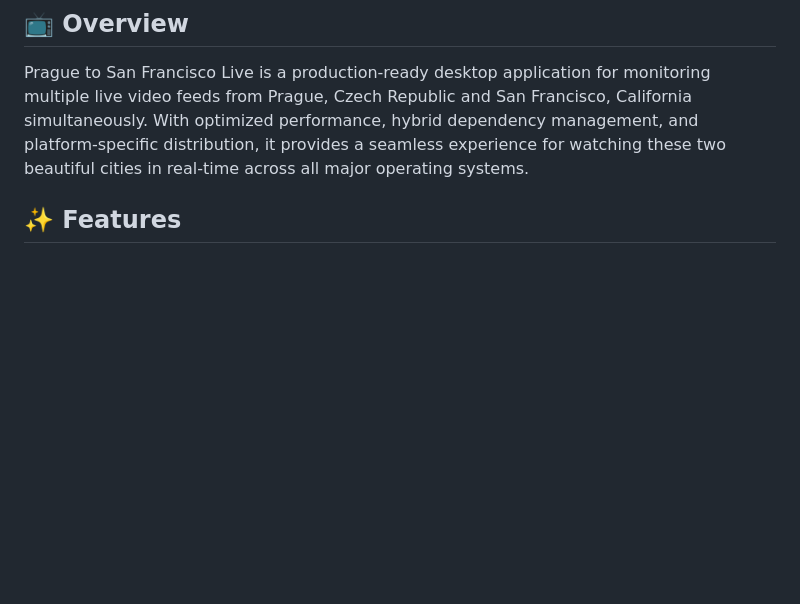
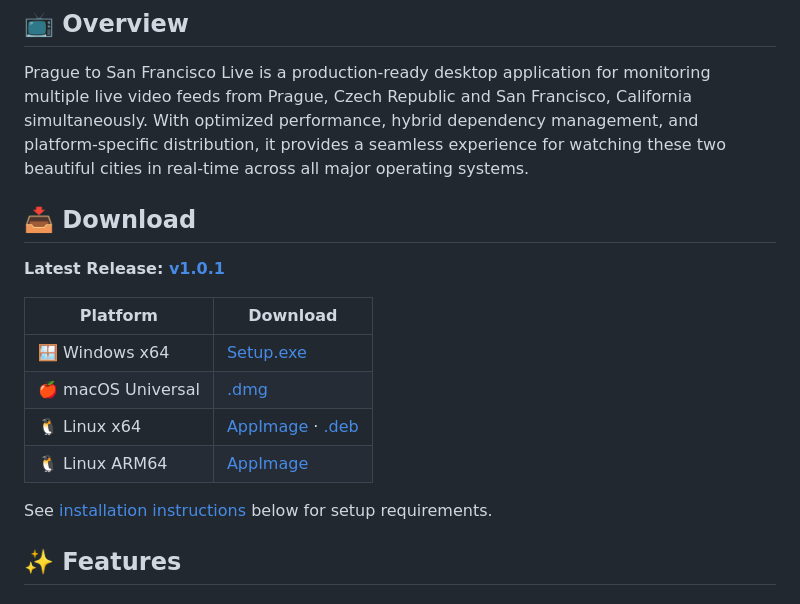
Before and after one commit to ssaannddeerr/video-dashboard, a Markdown page: README.md, the part around one of its changes. GitHub-like rendering; blank space fills up the shorter version.

Commit message:
Add release badge and prominent download section to README

```diff
--- a/README.md
+++ b/README.md
@@ -9,6 +10,19 @@ A beautiful Electron-based desktop application that displays live video feeds fr
 ## 📺 Overview
 
 Prague to San Francisco Live is a production-ready desktop application for monitoring multiple live video feeds from Prague, Czech Republic and San Francisco, California simultaneously. With optimized performance, hybrid dependency management, and platform-specific distribution, it provides a seamless experience for watching these two beautiful cities in real-time across all major operating systems.
+
+## 📥 Download
+
+**Latest Release: [v1.0.1](https://github.com/ssaannddeerr/video-dashboard/releases/latest)**
+
+| Platform | Download |
+|----------|----------|
+| 🪟 Windows x64 | [Setup.exe](https://github.com/ssaannddeerr/video-dashboard/releases/latest/download/Prague.to.San.Francisco.Live.Setup.1.0.0.exe) |
+| 🍎 macOS Universal | [.dmg](https://github.com/ssaannddeerr/video-dashboard/releases/latest/download/Prague.to.San.Francisco.Live-1.0.0-universal.dmg) |
+| 🐧 Linux x64 | [AppImage](https://github.com/ssaannddeerr/video-dashboard/releases/latest/download/Prague.to.San.Francisco.Live-1.0.0.AppImage) · [.deb](https://github.com/ssaannddeerr/video-dashboard/releases/latest/download/prague-to-san-francisco-live_1.0.0_amd64.deb) |
+| 🐧 Linux ARM64 | [AppImage](https://github.com/ssaannddeerr/video-dashboard/releases/latest/download/Prague.to.San.Francisco.Live-1.0.0-arm64.AppImage) |
+
+See [installation instructions](#-quick-start) below for setup requirements.
 
 ## ✨ Features
 
```
Also changed, not shown: other parts of README.md (+1 -0 lines).
